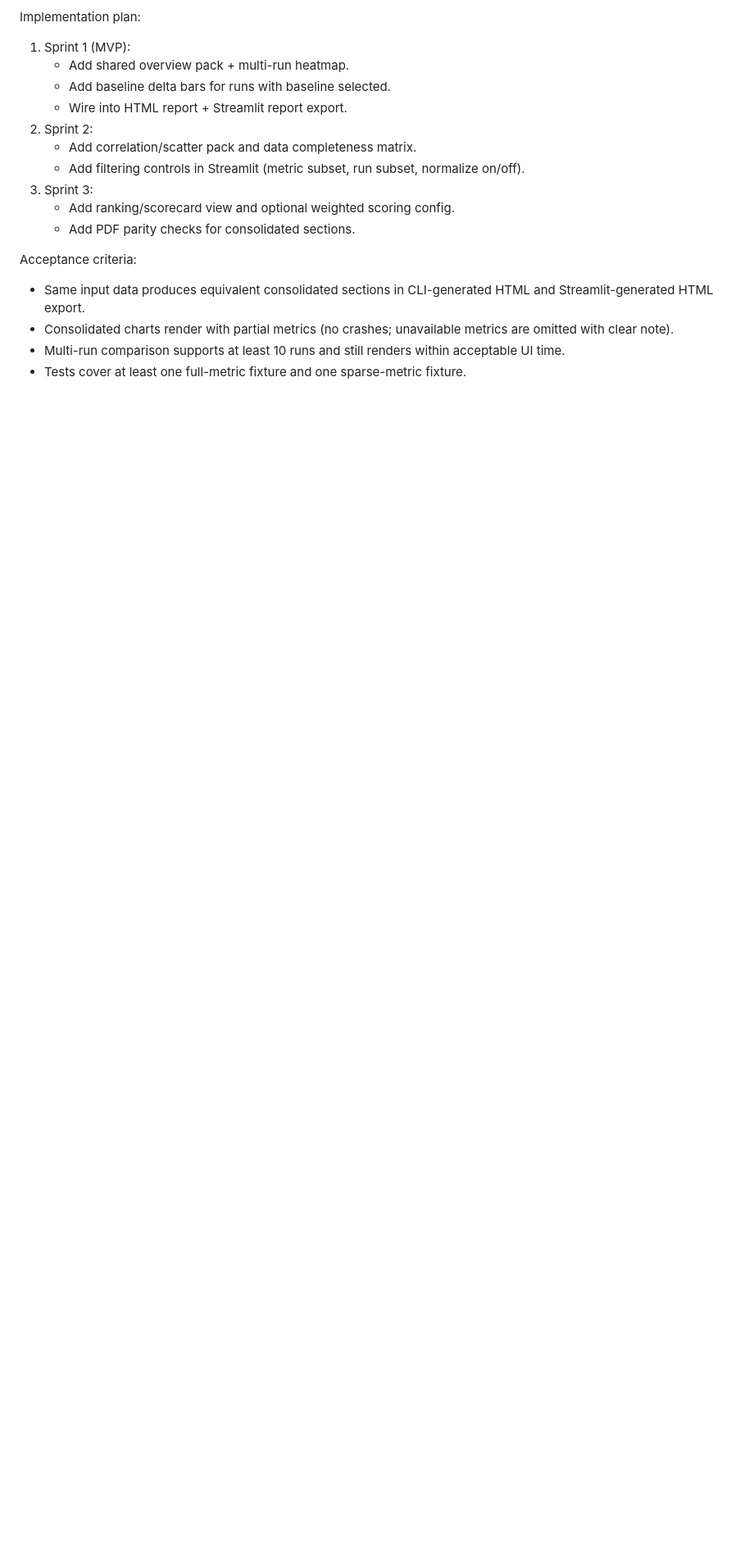
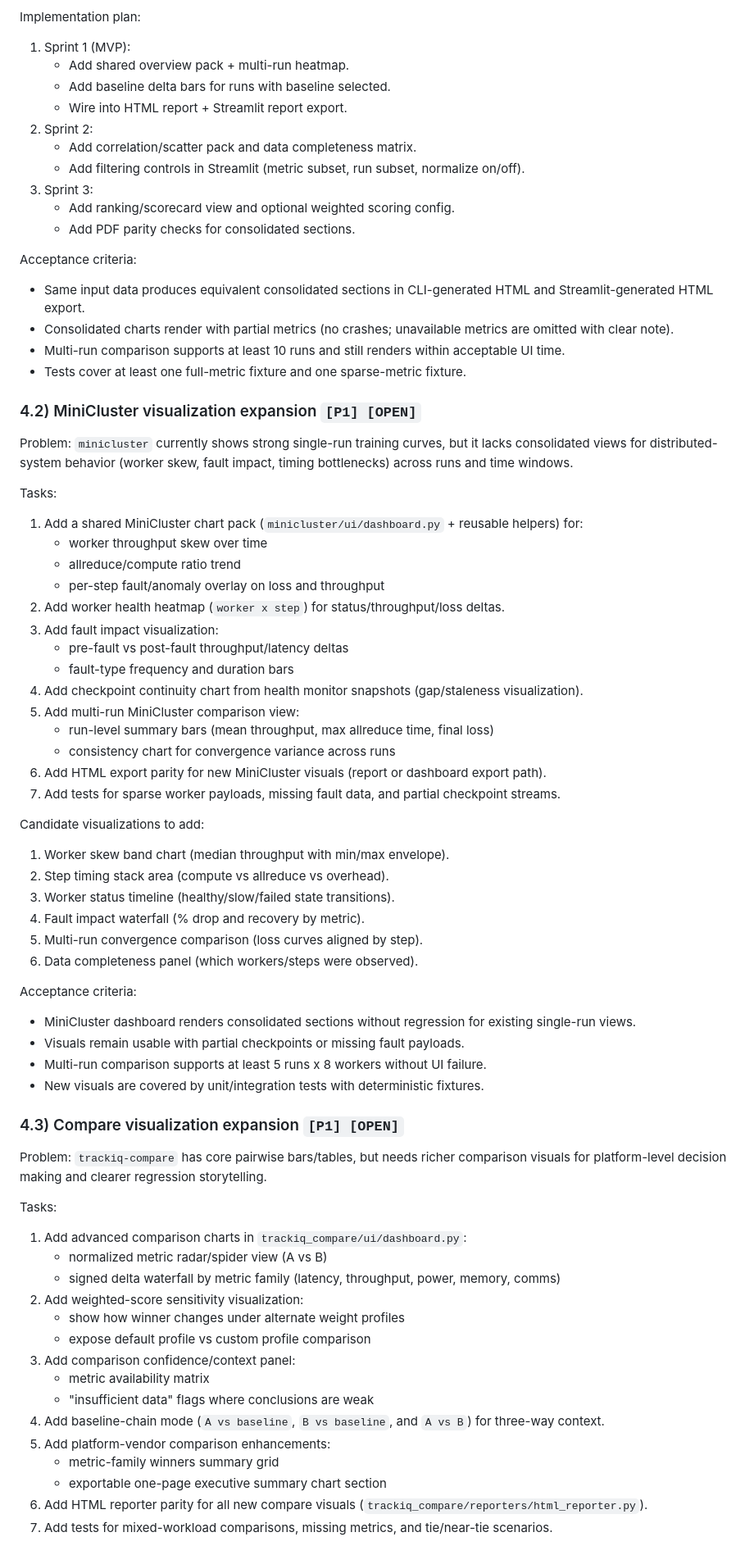
Before and after one commit to HamnaNimra/TrackIQ, a Markdown page: TODO.md, the part around one of its changes. Shown at 82% size. GitHub-like rendering; blank space fills up the shorter version.

Commit message:
Add MiniCluster and Compare visualization expansions in TODO.md
- Expanded the TODO list with detailed tasks for enhancing MiniCluster visualizations, including worker throughput skew, fault impact overlays, and multi-run comparison views.
- Added tasks for improving Compare visualizations, such as advanced comparison charts, weighted-score sensitivity visualizations, and a confidence/context panel.
- Established acceptance criteria for both visualization expansions to ensure usability and coverage in testing.

```diff
--- a/TODO.md
+++ b/TODO.md
@@ -132,3 +132,63 @@ Acceptance criteria:
 - Consolidated charts render with partial metrics (no crashes; unavailable metrics are omitted with clear note).
 - Multi-run comparison supports at least 10 runs and still renders within acceptable UI time.
 - Tests cover at least one full-metric fixture and one sparse-metric fixture.
+
+### 4.2) MiniCluster visualization expansion `[P1] [OPEN]`
+
+Problem: `minicluster` currently shows strong single-run training curves, but it lacks consolidated views for distributed-system behavior (worker skew, fault impact, timing bottlenecks) across runs and time windows.
+
+Tasks:
+
+1. Add a shared MiniCluster chart pack (`minicluster/ui/dashboard.py` + reusable helpers) for:
+   - worker throughput skew over time
+   - allreduce/compute ratio trend
+   - per-step fault/anomaly overlay on loss and throughput
+2. Add worker health heatmap (`worker x step`) for status/throughput/loss deltas.
+3. Add fault impact visualization:
+   - pre-fault vs post-fault throughput/latency deltas
+   - fault-type frequency and duration bars
+4. Add checkpoint continuity chart from health monitor snapshots (gap/staleness visualization).
+5. Add multi-run MiniCluster comparison view:
+   - run-level summary bars (mean throughput, max allreduce time, final loss)
+   - consistency chart for convergence variance across runs
+6. Add HTML export parity for new MiniCluster visuals (report or dashboard export path).
+7. Add tests for sparse worker payloads, missing fault data, and partial checkpoint streams.
+
+Candidate visualizations to add:
+
+1. Worker skew band chart (median throughput with min/max envelope).
+2. Step timing stack area (compute vs allreduce vs overhead).
+3. Worker status timeline (healthy/slow/failed state transitions).
+4. Fault impact waterfall (% drop and recovery by metric).
+5. Multi-run convergence comparison (loss curves aligned by step).
+6. Data completeness panel (which workers/steps were observed).
+
+Acceptance criteria:
+
+- MiniCluster dashboard renders consolidated sections without regression for existing single-run views.
+- Visuals remain usable with partial checkpoints or missing fault payloads.
+- Multi-run comparison supports at least 5 runs x 8 workers without UI failure.
+- New visuals are covered by unit/integration tests with deterministic fixtures.
+
+### 4.3) Compare visualization expansion `[P1] [OPEN]`
+
+Problem: `trackiq-compare` has core pairwise bars/tables, but needs richer comparison visuals for platform-level decision making and clearer regression storytelling.
+
+Tasks:
+
+1. Add advanced comparison charts in `trackiq_compare/ui/dashboard.py`:
+   - normalized metric radar/spider view (A vs B)
+   - signed delta waterfall by metric family (latency, throughput, power, memory, comms)
+2. Add weighted-score sensitivity visualization:
+   - show how winner changes under alternate weight profiles
+   - expose default profile vs custom profile comparison
+3. Add comparison confidence/context panel:
+   - metric availability matrix
+   - "insufficient data" flags where conclusions are weak
+4. Add baseline-chain mode (`A vs baseline`, `B vs baseline`, and `A vs B`) for three-way context.
+5. Add platform-vendor comparison enhancements:
+   - metric-family winners summary grid
+   - exportable one-page executive summary chart section
+6. Add HTML reporter parity for all new compare visuals (`trackiq_compare/reporters/html_reporter.py`).
+7. Add tests for mixed-workload comparisons, missing metrics, and tie/near-tie scenarios.
+
```
Also changed, not shown: other parts of TODO.md (+17 -0 lines).
